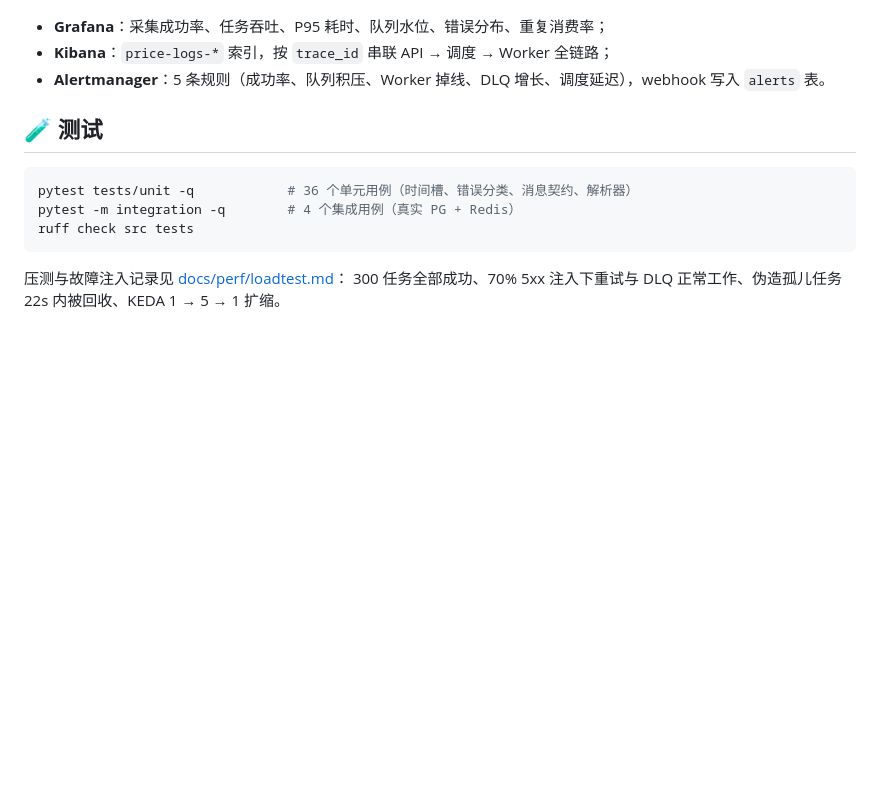
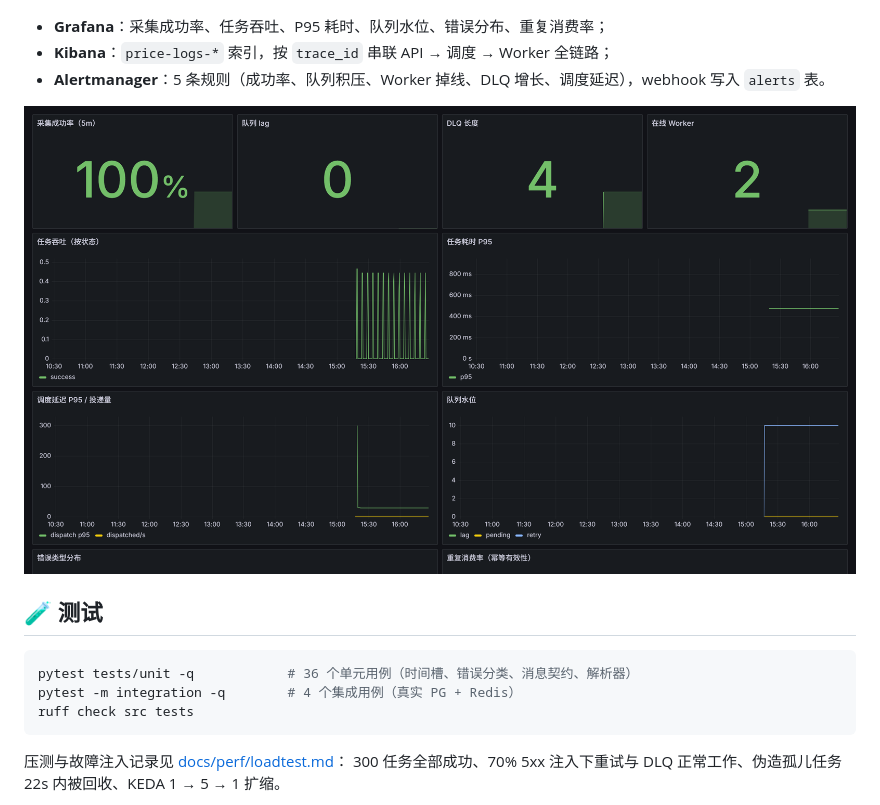
Before and after one commit to smliesheep/price-platform, a Markdown page: README.md, the part around the change. GitHub-like rendering; pictures changed too: docs/img/grafana.png (added); blank space fills up the shorter version.

Commit message:
docs: add grafana screenshot, fix success-rate panel query

````diff
--- a/README.md
+++ b/README.md
@@ -122,6 +122,8 @@ kubectl apply -k deploy/observability
 - **Kibana**：`price-logs-*` 索引，按 `trace_id` 串联 API → 调度 → Worker 全链路；
 - **Alertmanager**：5 条规则（成功率、队列积压、Worker 掉线、DLQ 增长、调度延迟），webhook 写入 `alerts` 表。
 
+<img src="docs/img/grafana.png" width="920" alt="Grafana 总览看板" />
+
 ## 🧪 测试
 
 ```bash
````
Also changed, not shown: 2 other files.
